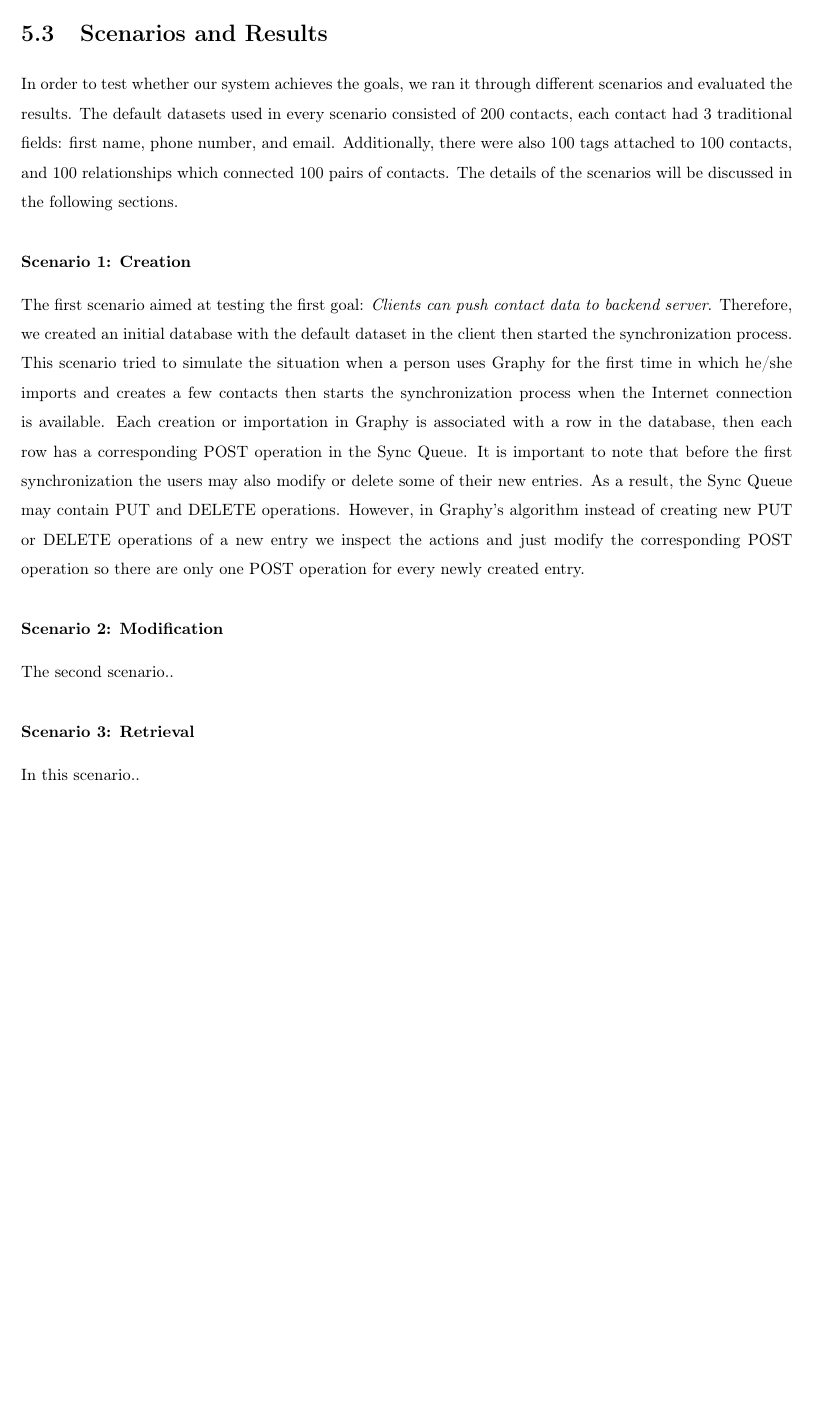
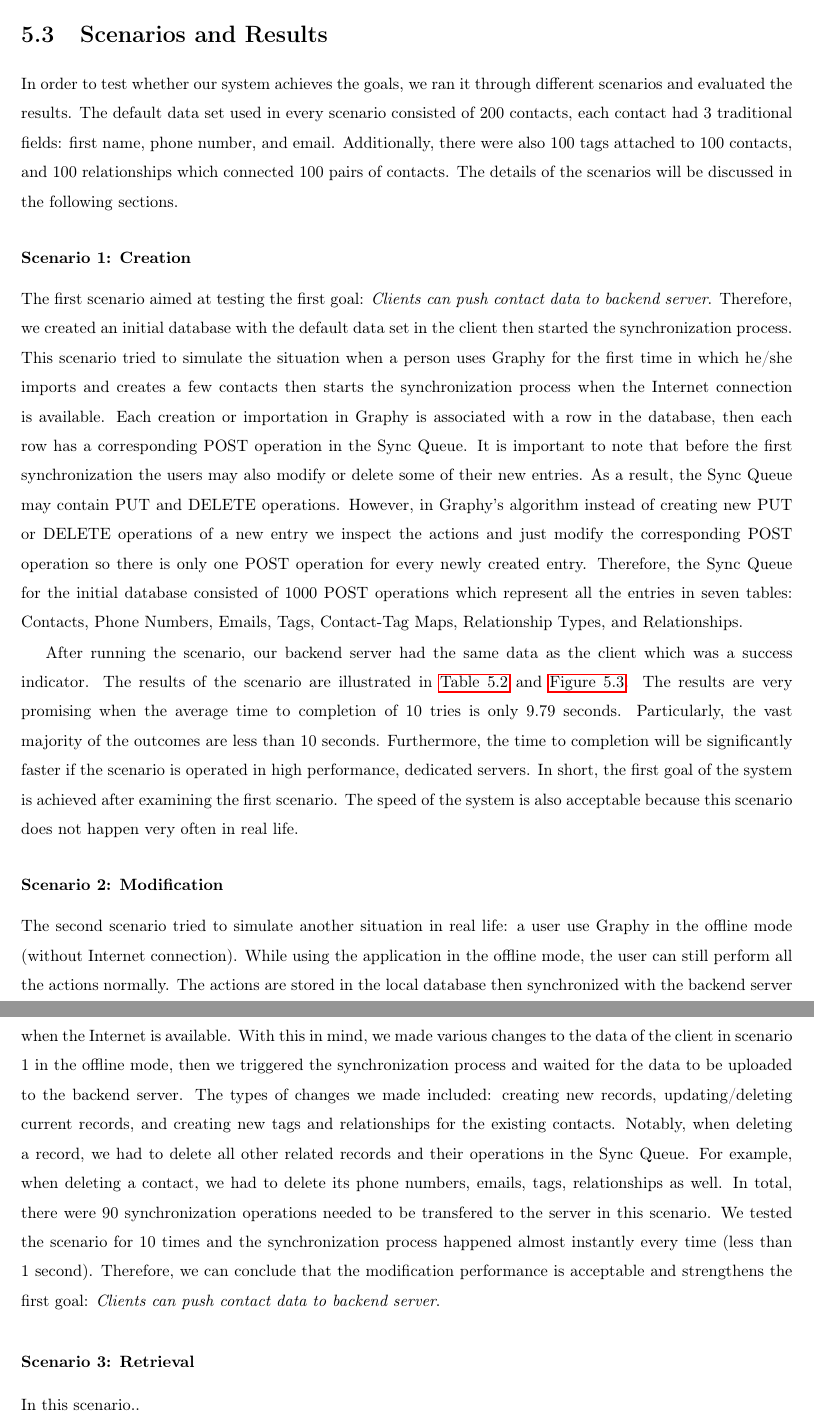
Before and after one commit to NamXH/Nam-Proposal, a LaTeX thesis (thesis_template.tex, which reads chapter5.tex): part of page 78 of 85 before the commit and two parts of pages 78 and 79 of 85 after it, the two joined at a grey line, cut so that both start at the same text, the shorter picture padded with empty space. Compiled offline with pdfLaTeX.

Commit message:
Chap 5: scenario 2

```diff
--- a/chapter5.tex
+++ b/chapter5.tex
@@ -64,13 +64,15 @@ The communication between the clients and the server is achieved using RESTful H
 % This solution just simplifies the implementation without any significant impact on the synchronization process.
 
 \section{Scenarios and Results}
-In order to test whether our system achieves the goals, we ran it through different scenarios and evaluated the results. The default datasets used in every scenario consisted of 200 contacts, each contact had 3 traditional fields: first name, phone number, and email. Additionally, there were also 100 tags attached to 100 contacts, and 100 relationships which connected 100 pairs of contacts. The details of the scenarios will be discussed in the following sections.
+In order to test whether our system achieves the goals, we ran it through different scenarios and evaluated the results. The default data set used in every scenario consisted of 200 contacts, each contact had 3 traditional fields: first name, phone number, and email. Additionally, there were also 100 tags attached to 100 contacts, and 100 relationships which connected 100 pairs of contacts. The details of the scenarios will be discussed in the following sections.
 
 \subsubsection{Scenario 1: Creation}
-The first scenario aimed at testing the first goal: \textit{Clients can push contact data to backend server}. Therefore, we created an initial database with the default dataset in the client then started the synchronization process. This scenario tried to simulate the situation when a person uses Graphy for the first time in which he/she imports and creates a few contacts then starts the synchronization process when the Internet connection is available. Each creation or importation in Graphy is associated with a row in the database, then each row has a corresponding POST operation in the Sync Queue. It is important to note that before the first synchronization the users may also modify or delete some of their new entries. As a result, the Sync Queue may contain PUT and DELETE operations. However, in Graphy's algorithm instead of creating new PUT or DELETE operations of a new entry we inspect the actions and just modify the corresponding POST operation so there are only one POST operation for every newly created entry.
+The first scenario aimed at testing the first goal: \textit{Clients can push contact data to backend server}. Therefore, we created an initial database with the default data set in the client then started the synchronization process. This scenario tried to simulate the situation when a person uses Graphy for the first time in which he/she imports and creates a few contacts then starts the synchronization process when the Internet connection is available. Each creation or importation in Graphy is associated with a row in the database, then each row has a corresponding POST operation in the Sync Queue. It is important to note that before the first synchronization the users may also modify or delete some of their new entries. As a result, the Sync Queue may contain PUT and DELETE operations. However, in Graphy's algorithm instead of creating new PUT or DELETE operations of a new entry we inspect the actions and just modify the corresponding POST operation so there is only one POST operation for every newly created entry. Therefore, the Sync Queue for the initial database consisted of 1000 POST operations which represent all the entries in seven tables: Contacts, Phone Numbers, Emails, Tags, Contact-Tag Maps, Relationship Types, and Relationships.
+
+After running the scenario, our backend server had the same data as the client which was a success indicator. The results of the scenario are illustrated in \autoref{tb:abc} and \autoref{fg:system_performance}. The results are very promising when the average time to completion of 10 tries is only 9.79 seconds. Particularly, the vast majority of the outcomes are less than 10 seconds. Furthermore, the time to completion will be significantly faster if the scenario is operated in high performance, dedicated servers. In short, the first goal of the system is achieved after examining the first scenario. The speed of the system is also acceptable because this scenario does not happen very often in real life.
 
 \subsubsection{Scenario 2: Modification}
-The second scenario..
+The second scenario tried to simulate another situation in real life: a user use Graphy in the offline mode (without Internet connection). While using the application in the offline mode, the user can still perform all the actions normally. The actions are stored in the local database then synchronized with the backend server when the Internet is available. With this in mind, we made various changes to the data of the client in scenario 1 in the offline mode, then we triggered the synchronization process and waited for the data to be uploaded to the backend server. The types of changes we made included: creating new records, updating/deleting current records, and creating new tags and relationships for the existing contacts. Notably, when deleting a record, we had to delete all other related records and their operations in the Sync Queue. For example, when deleting a contact, we had to delete its phone numbers, emails, tags, relationships as well. In total, there were 90 synchronization operations needed to be transfered to the server in this scenario. We tested the scenario for 10 times and the synchronization process happened almost instantly every time (less than 1 second). Therefore, we can conclude that the modification performance is acceptable and strengthens the first goal: \textit{Clients can push contact data to backend server}.
 
 \subsubsection{Scenario 3: Retrieval}
 In this scenario..
```
Also changed, not shown: thesis_template.pdf, 3 other files.
